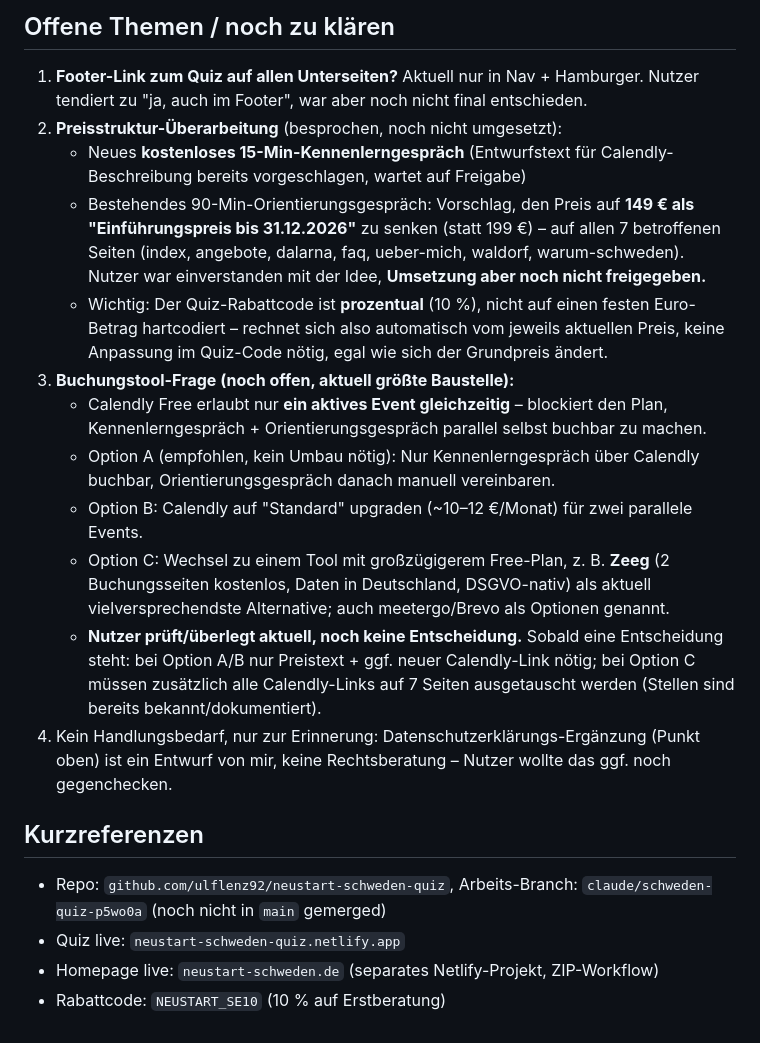
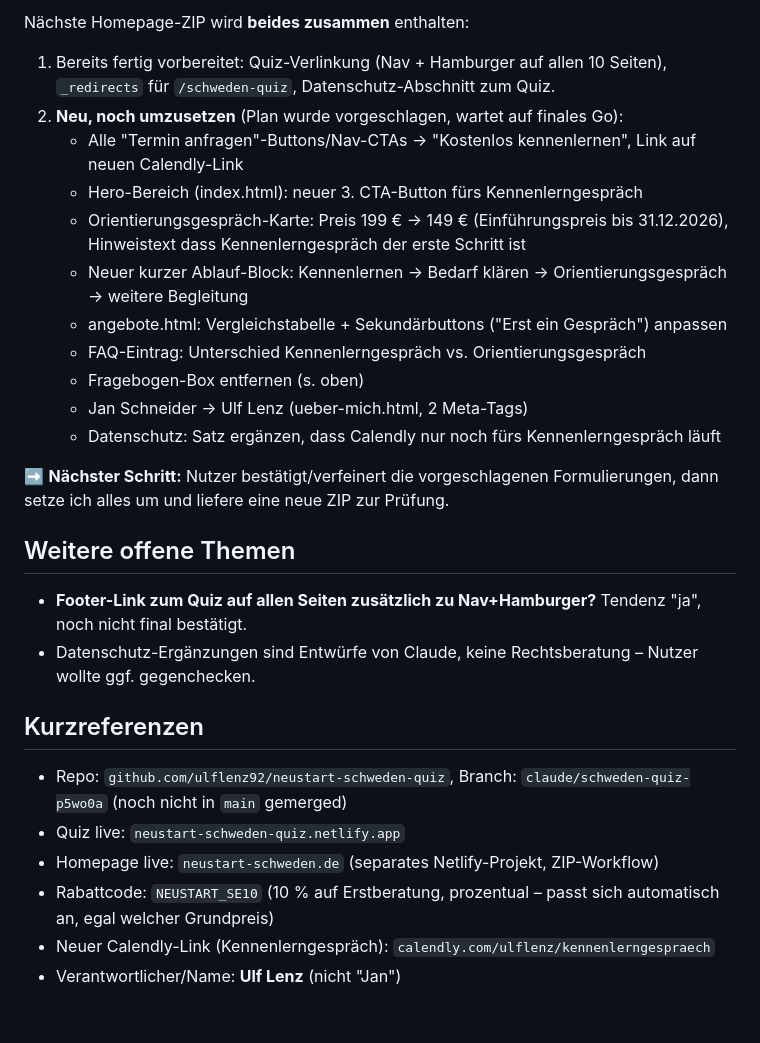
Before and after one commit to ulflenz92/neustart-schweden-quiz, a Markdown page: STATUS.md, the part around one of its changes. Drawn GitHub-style.

Commit message:
Update STATUS.md with today's business/Calendly decisions
Co-Authored-By: Claude Sonnet 5 <noreply@anthropic.com>
Claude-Session: https://claude.ai/code/session_01AMLQxwSZ2iYgQnR7bJ9pso

```diff
--- a/STATUS.md
+++ b/STATUS.md
@@ -29,22 +34,29 @@ Eine aktualisierte Homepage-ZIP (`NSv13.3-mit-quiz-link.zip`) wurde an den Nutze
 
-## Offene Themen / noch zu klären
+Nächste Homepage-ZIP wird **beides zusammen** enthalten:
+1. Bereits fertig vorbereitet: Quiz-Verlinkung (Nav + Hamburger auf allen 10 Seiten), `_redirects` für `/schweden-quiz`, Datenschutz-Abschnitt zum Quiz.
+2. **Neu, noch umzusetzen** (Plan wurde vorgeschlagen, wartet auf finales Go):
+   - Alle "Termin anfragen"-Buttons/Nav-CTAs → "Kostenlos kennenlernen", Link auf neuen Calendly-Link
+   - Hero-Bereich (index.html): neuer 3. CTA-Button fürs Kennenlerngespräch
+   - Orientierungsgespräch-Karte: Preis 199 € → 149 € (Einführungspreis bis 31.12.2026), Hinweistext dass Kennenlerngespräch der erste Schritt ist
+   - Neuer kurzer Ablauf-Block: Kennenlernen → Bedarf klären → Orientierungsgespräch → weitere Begleitung
+   - angebote.html: Vergleichstabelle + Sekundärbuttons ("Erst ein Gespräch") anpassen
+   - FAQ-Eintrag: Unterschied Kennenlerngespräch vs. Orientierungsgespräch
+   - Fragebogen-Box entfernen (s. oben)
+   - Jan Schneider → Ulf Lenz (ueber-mich.html, 2 Meta-Tags)
+   - Datenschutz: Satz ergänzen, dass Calendly nur noch fürs Kennenlerngespräch läuft
 
-1. **Footer-Link zum Quiz auf allen Unterseiten?** Aktuell nur in Nav + Hamburger. Nutzer tendiert zu "ja, auch im Footer", war aber noch nicht final entschieden.
-2. **Preisstruktur-Überarbeitung** (besprochen, noch nicht umgesetzt):
-   - Neues **kostenloses 15-Min-Kennenlerngespräch** (Entwurfstext für Calendly-Beschreibung bereits vorgeschlagen, wartet auf Freigabe)
-   - Bestehendes 90-Min-Orientierungsgespräch: Vorschlag, den Preis auf **149 € als "Einführungspreis bis 31.12.2026"** zu senken (statt 199 €) – auf allen 7 betroffenen Seiten (index, angebote, dalarna, faq, ueber-mich, waldorf, warum-schweden). Nutzer war einverstanden mit der Idee, **Umsetzung aber noch nicht freigegeben.**
-   - Wichtig: Der Quiz-Rabattcode ist **prozentual** (10 %), nicht auf einen festen Euro-Betrag hartcodiert – rechnet sich also automatisch vom jeweils aktuellen Preis, keine Anpassung im Quiz-Code nötig, egal wie sich der Grundpreis ändert.
-3. **Buchungstool-Frage (noch offen, aktuell größte Baustelle):**
-   - Calendly Free erlaubt nur **ein aktives Event gleichzeitig** – blockiert den Plan, Kennenlerngespräch + Orientierungsgespräch parallel selbst buchbar zu machen.
-   - Option A (empfohlen, kein Umbau nötig): Nur Kennenlerngespräch über Calendly buchbar, Orientierungsgespräch danach manuell vereinbaren.
-   - Option B: Calendly auf "Standard" upgraden (~10–12 €/Monat) für zwei parallele Events.
-   - Option C: Wechsel zu einem Tool mit großzügigerem Free-Plan, z. B. **Zeeg** (2 Buchungsseiten kostenlos, Daten in Deutschland, DSGVO-nativ) als aktuell vielversprechendste Alternative; auch meetergo/Brevo als Optionen genannt.
-   - **Nutzer prüft/überlegt aktuell, noch keine Entscheidung.** Sobald eine Entscheidung steht: bei Option A/B nur Preistext + ggf. neuer Calendly-Link nötig; bei Option C müssen zusätzlich alle Calendly-Links auf 7 Seiten ausgetauscht werden (Stellen sind bereits bekannt/dokumentiert).
-4. Kein Handlungsbedarf, nur zur Erinnerung: Datenschutzerklärungs-Ergänzung (Punkt oben) ist ein Entwurf von mir, keine Rechtsberatung – Nutzer wollte das ggf. noch gegenchecken.
+➡️ **Nächster Schritt:** Nutzer bestätigt/verfeinert die vorgeschlagenen Formulierungen, dann setze ich alles um und liefere eine neue ZIP zur Prüfung.
+
+## Weitere offene Themen
+
+- **Footer-Link zum Quiz auf allen Seiten zusätzlich zu Nav+Hamburger?** Tendenz "ja", noch nicht final bestätigt.
+- Datenschutz-Ergänzungen sind Entwürfe von Claude, keine Rechtsberatung – Nutzer wollte ggf. gegenchecken.
 
 ## Kurzreferenzen
 
-- Repo: `github.com/ulflenz92/neustart-schweden-quiz`, Arbeits-Branch: `claude/schweden-quiz-p5wo0a` (noch nicht in `main` gemerged)
+- Repo: `github.com/ulflenz92/neustart-schweden-quiz`, Branch: `claude/schweden-quiz-p5wo0a` (noch nicht in `main` gemerged)
 - Quiz live: `neustart-schweden-quiz.netlify.app`
 - Homepage live: `neustart-schweden.de` (separates Netlify-Projekt, ZIP-Workflow)
-- Rabattcode: `NEUSTART_SE10` (10 % auf Erstberatung)
+- Rabattcode: `NEUSTART_SE10` (10 % auf Erstberatung, prozentual – passt sich automatisch an, egal welcher Grundpreis)
+- Neuer Calendly-Link (Kennenlerngespräch): `calendly.com/ulflenz/kennenlerngespraech`
+- Verantwortlicher/Name: **Ulf Lenz** (nicht "Jan")
```
Also changed, not shown: other parts of STATUS.md (+19 -14 lines).
